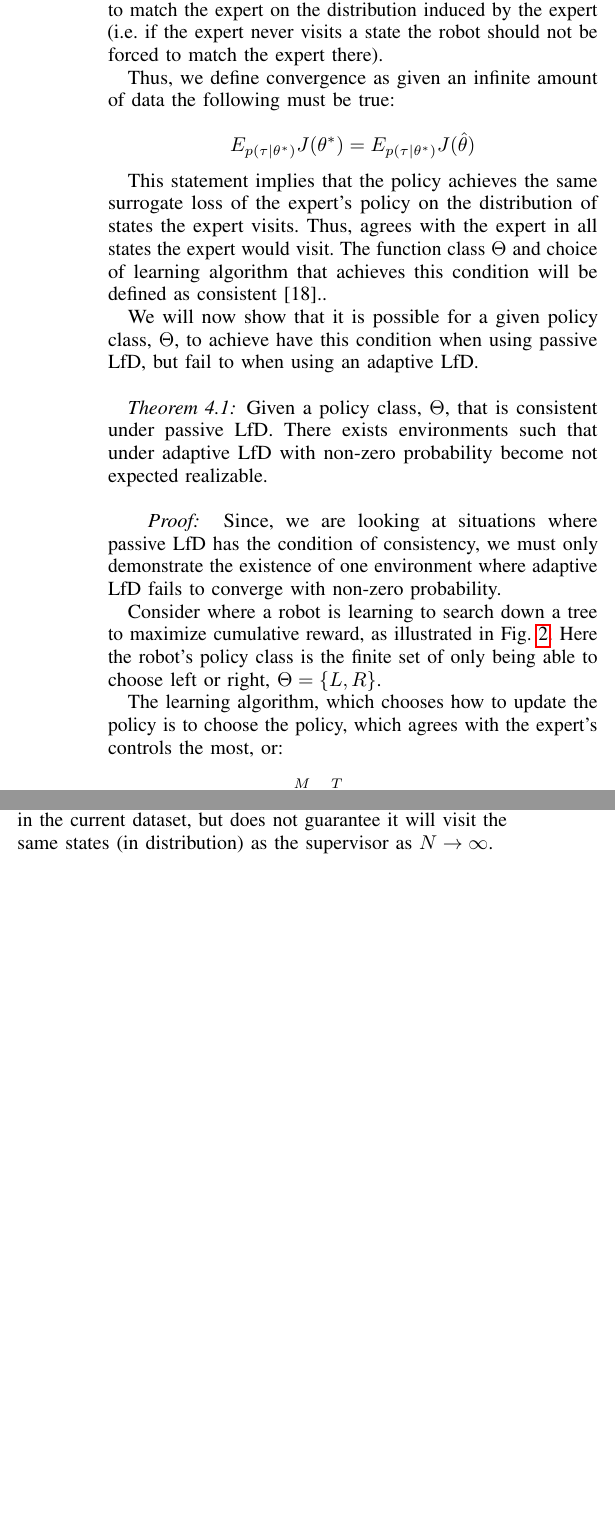
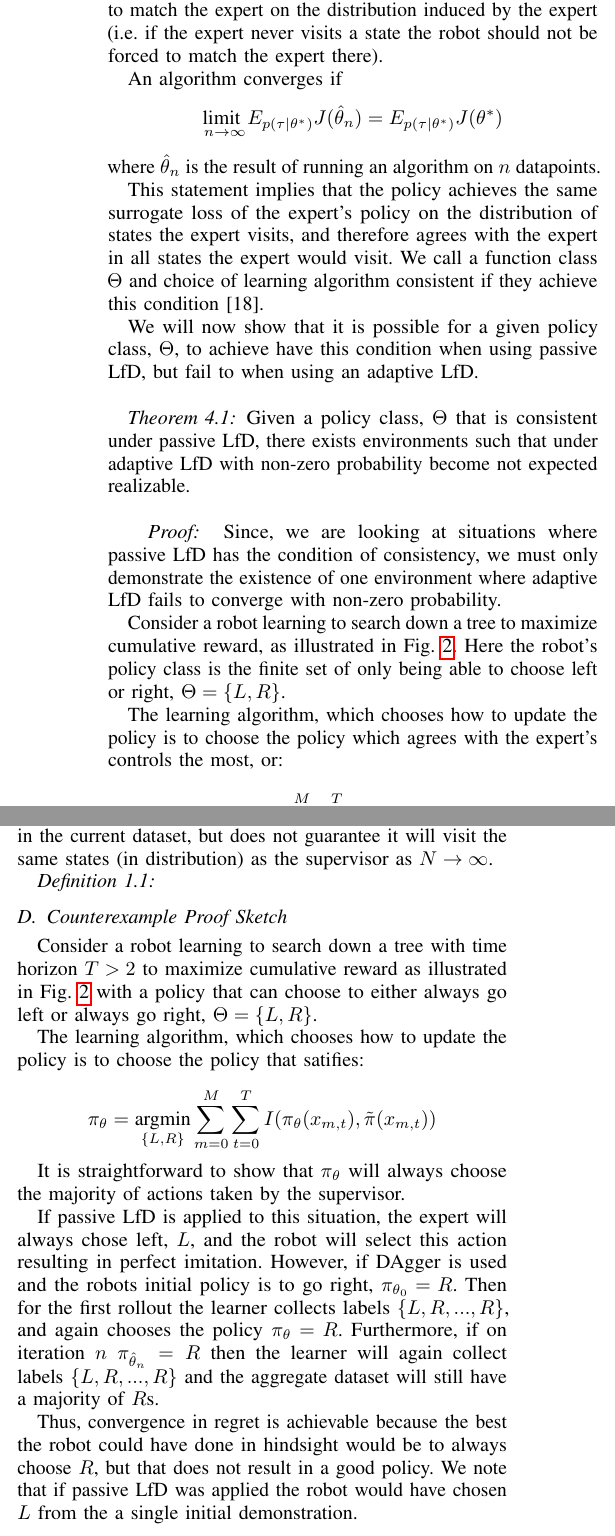
Before and after one commit to mdlaskey/DART_IL, a LaTeX paper (offlineLfD.tex): two parts of the columns of pages 4 and 9 of 9, joined at a grey line, cut so that both start at the same text, the shorter picture padded with empty space. Compiled offline with pdfLaTeX.

Commit message:
Small typo fixes, initial proof sketches

```diff
--- a/offlineLfD.tex
+++ b/offlineLfD.tex
@@ -107,6 +107,9 @@
 \newcolumntype{L}[1]{>{\RaggedRight\hspace{0pt}}p{#1}}
 \newcolumntype{R}[1]{>{\RaggedLeft\hspace{0pt}}p{#1}}
 
+%\newtheorem{lemma}{Lemma}[section]
+%\newtheorem{theorem}{Theorem}[section]
+\newtheorem{defn}{Definition}[section]
 
 \newboolean{include-notes}
 \setboolean{include-notes}{true}
@@ -329,11 +333,12 @@ For this section are interested in the total cost along a trajectory with respec
 
 Convergence of an LfD algorithm can be defined in a number of ways, for example one way could be the element-wise condition $\theta^* = \hat{\theta}$. However, this is potentially a stronger condition than required for the performance of a robot to match that of an expert.  This is because the robot only needs to match the expert on the distribution induced by the expert (i.e. if the expert never visits a state the robot should not be forced to match the expert there).
 
-Thus, we define convergence as given an infinite amount of data the following must be true:
+An algorithm converges if
+$$\underset{n \rightarrow \infty}{\text{limit }} E_{p(\tau|\theta^*)}J(\hat{\theta}_n)  = E_{p(\tau|\theta^*)}J(\theta^*) $$
+\noindent where $\hat{\theta}_n$ is the result of running an algorithm on $n$ datapoints.
 
-$$E_{p(\tau|\theta^*)}J(\theta^*) = E_{p(\tau|\theta^*)}J(\hat{\theta}) $$
-
-This statement implies that the policy achieves the same surrogate loss of the expert's policy on the distribution of states the expert visits. Thus, agrees with the expert in all states the expert would visit.  The function class $\Theta$ and choice of learning algorithm that achieves this condition will be defined as consistent~\cite{vapnik1992principles}..
+This statement implies that the policy achieves the same surrogate loss of the expert's policy on the distribution of states the expert visits, and therefore agrees with the expert in all states the expert would visit.
+We call a function class $\Theta$ and choice of learning algorithm consistent if they achieve this condition~\cite{vapnik1992principles}.
 
 We will now show that it is possible for a given policy class, $\Theta$, to achieve have this condition when using passive LfD, but fail to when using an adaptive LfD. \\
 
@@ -350,15 +355,15 @@ A binary decision tree, where a robot is being taught by a expert to descend dow
 
 
 \begin{theorem}
-Given a policy class, $\Theta$, that is consistent under passive LfD. There exists environments such that under adaptive LfD with non-zero probability become not expected realizable. \\
+Given a policy class, $\Theta$ that is consistent under passive LfD, there exists environments such that under adaptive LfD with non-zero probability become not expected realizable. \\
 \end{theorem}
 
 \begin{proof}
 Since, we are looking at situations where passive LfD has the condition of consistency, we must only demonstrate the existence of one environment where adaptive LfD fails to converge with non-zero probability.
 
-Consider where a robot is learning to search down a tree to maximize cumulative reward, as illustrated in Fig. \ref{fig:c_ex}. Here the robot's policy class is the finite set of only being able to choose left or right, $\Theta = \lbrace L,R \rbrace$.
+Consider a robot learning to search down a tree to maximize cumulative reward, as illustrated in Fig. \ref{fig:c_ex}. Here the robot's policy class is the finite set of only being able to choose left or right, $\Theta = \lbrace L,R \rbrace$.
 
-The learning algorithm, which chooses how to update the policy is to choose the policy, which agrees with the expert's controls the most, or:
+The learning algorithm, which chooses how to update the policy is to choose the policy which agrees with the expert's controls the most, or:
 
 $$\pi_{\theta} = \underset{\lbrace L,R \rbrace}{\mbox{argmin}} \sum^M_{m=0}\sum^T_{t=0} I(\pi_\theta(x_{m,t}),\tilde{\pi}(x_{m,t}))$$
 
@@ -591,6 +595,26 @@ The data-dependent results demonstrate that in the worst-case a heavy tail could
 \appendix
 \input{counterexample.tex}
 
+\begin{defn}
+
+\end{defn}
+
+\subsection{Counterexample Proof Sketch}
+Consider a robot learning to search down a tree with time horizon $T > 2$ to maximize cumulative reward as illustrated in Fig. \ref{fig:c_ex} with a policy that can choose to either always go left or always go right, $\Theta = \lbrace L,R \rbrace$.
+
+The learning algorithm, which chooses how to update the policy is to choose the policy that satifies:
+
+$$\pi_{\theta} = \underset{\lbrace L,R \rbrace}{\mbox{argmin}} \sum^M_{m=0}\sum^T_{t=0} I(\pi_\theta(x_{m,t}),\tilde{\pi}(x_{m,t}))$$
+
+It is straightforward to show that $\pi_{\theta}$ will always choose the majority of actions taken by the supervisor.
+
+If passive LfD is applied to this situation, the expert will always chose left, $L$, and the robot will select this action resulting in perfect imitation. However, if DAgger is used and the robots initial policy is to go right, $\pi_{\theta_0} = R$.
+Then for the first rollout the learner collects labels $\{L, R, ..., R\}$, and again chooses the policy $\pi_{\theta} = R$.
+Furthermore, if on iteration $n$ $\pi_{\hat{\theta}_n} = R$ then the learner will again collect labels $\{L, R, ..., R\}$ and the aggregate dataset will still have a majority of $R$s.
+
+Thus, convergence in regret is achievable because the best the robot could have done in hindsight would be to always choose $R$, but that does not result in a good policy. We note that if passive LfD was applied the robot would have chosen $L$ from the a single initial demonstration.
+
+
 \end{document}
 Contact GitHub API Training Shop Blog About
 © 2016 GitHub, Inc. Terms Privacy Security Status Help
```
Also changed, not shown: offlineLfD.tex (14 more changed lines).
